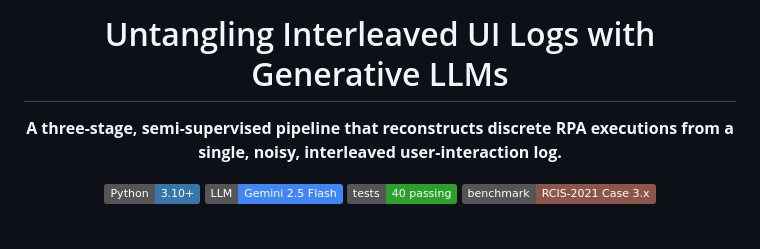
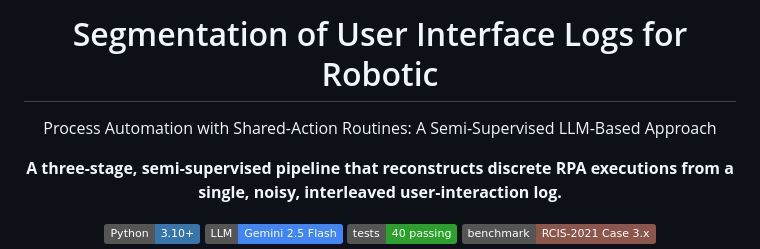
Before and after one commit to leoricca02/thesis-rpa-log-segmentation, a Markdown page: README.md, the part around the change. Drawn GitHub-style; badges without logos; blank space fills up the shorter version.

Commit message:
Revise README title and project description
Updated project title and description in README.md.

```diff
--- a/README.md
+++ b/README.md
@@ -1,6 +1,8 @@
 <div align="center">
 
-# Untangling Interleaved UI Logs with Generative LLMs
+# Segmentation of User Interface Logs for Robotic
+Process Automation with Shared-Action Routines:
+A Semi-Supervised LLM-Based Approach
 
 **A three-stage, semi-supervised pipeline that reconstructs discrete RPA executions
 from a single, noisy, interleaved user-interaction log.**
```
